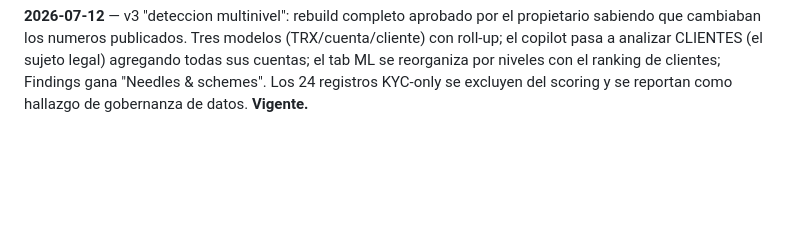
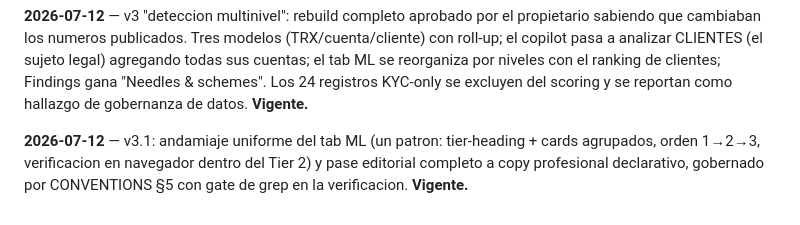
Before and after one commit to cardavil/Fraud_Exploration, a Markdown page: docs/PRD.md, the part around the change. Drawn GitHub-style; blank space fills up the shorter version.

```diff
--- a/docs/PRD.md
+++ b/docs/PRD.md
@@ -211,3 +211,8 @@ roll-up; el copilot pasa a analizar CLIENTES (el sujeto legal) agregando todas s
 cuentas; el tab ML se reorganiza por niveles con el ranking de clientes; Findings gana
 "Needles & schemes". Los 24 registros KYC-only se excluyen del scoring y se reportan
 como hallazgo de gobernanza de datos. **Vigente.**
+
+**2026-07-12** — v3.1: andamiaje uniforme del tab ML (un patron: tier-heading + cards
+agrupados, orden 1→2→3, verificacion en navegador dentro del Tier 2) y pase editorial
+completo a copy profesional declarativo, gobernado por CONVENTIONS §5 con gate de grep
+en la verificacion. **Vigente.**
```
Also changed, not shown: docs/CONVENTIONS.md (+17 -0 lines).
